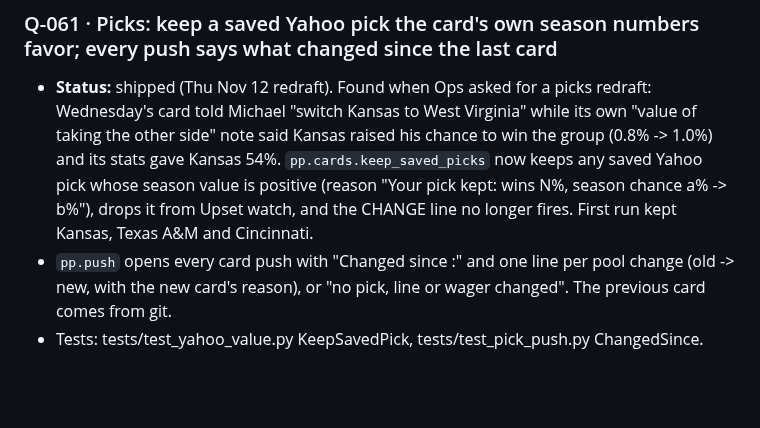
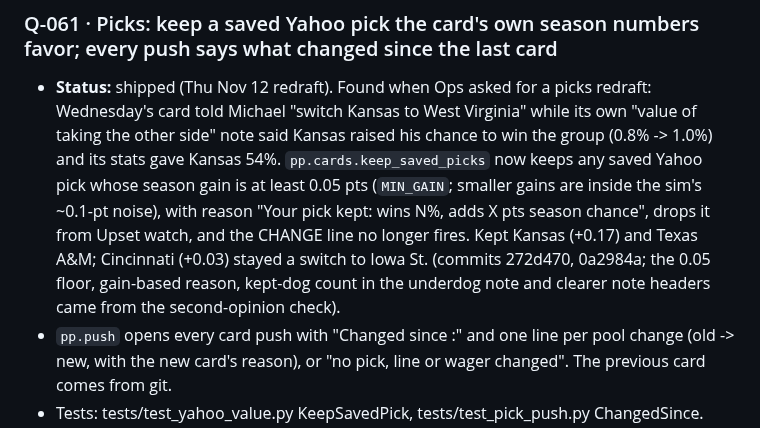
Before and after one commit to mbryan20/sports-hq, a Markdown page: IMPROVEMENTS.md, the part around the change. GitHub-like rendering; blank space fills up the shorter version.

Commit message:
IMPROVEMENTS Q-061: record the 0.05-pt floor and second-opinion fixes
Co-Authored-By: Claude Opus 5.5 <noreply@anthropic.com>

```diff
--- a/IMPROVEMENTS.md
+++ b/IMPROVEMENTS.md
@@ -1121,8 +1121,11 @@ Measure (the health.json check that should move), Design, Decision.
 - **Status:** shipped (Thu Nov 12 redraft). Found when Ops asked for a picks redraft: Wednesday's card told Michael
   "switch Kansas to West Virginia" while its own "value of taking the other side" note said Kansas raised his chance
   to win the group (0.8% -> 1.0%) and its stats gave Kansas 54%. `pp.cards.keep_saved_picks` now keeps any saved Yahoo
-  pick whose season value is positive (reason "Your pick kept: <team> wins N%, season chance a% -> b%"), drops it from
-  Upset watch, and the CHANGE line no longer fires. First run kept Kansas, Texas A&M and Cincinnati.
+  pick whose season gain is at least 0.05 pts (`MIN_GAIN`; smaller gains are inside the sim's ~0.1-pt noise), with
+  reason "Your pick kept: <team> wins N%, adds X pts season chance", drops it from Upset watch, and the CHANGE line no
+  longer fires. Kept Kansas (+0.17) and Texas A&M; Cincinnati (+0.03) stayed a switch to Iowa St. (commits 272d470,
+  0a2984a; the 0.05 floor, gain-based reason, kept-dog count in the underdog note and clearer note headers came from
+  the second-opinion check).
 - `pp.push` opens every card push with "Changed since <previous card time>:" and one line per pool change
   (old -> new, with the new card's reason), or "no pick, line or wager changed". The previous card comes from git.
 - Tests: tests/test_yahoo_value.py KeepSavedPick, tests/test_pick_push.py ChangedSince.
```
